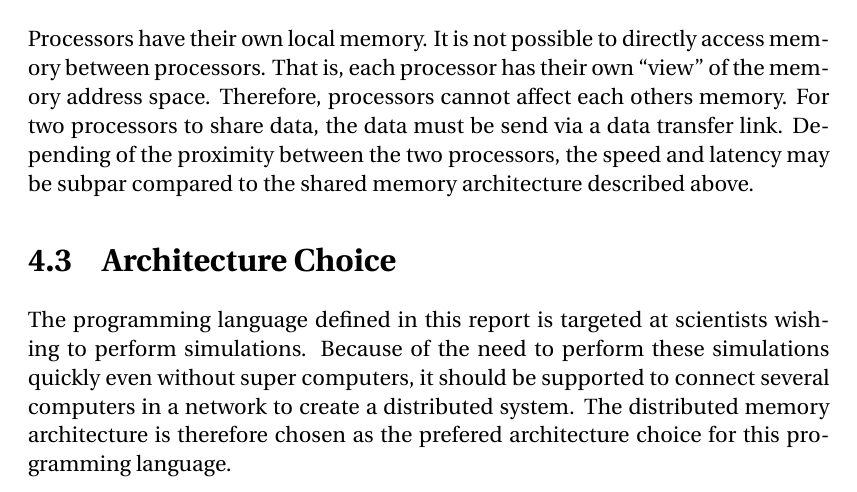
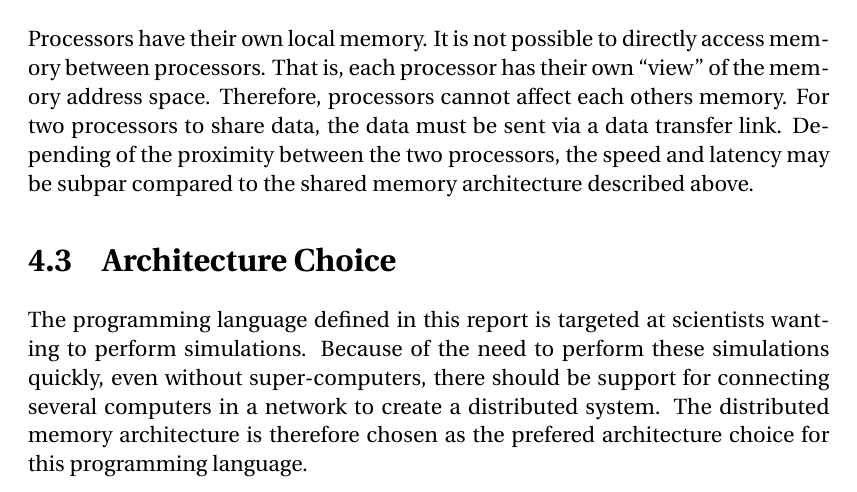
Before and after one commit to simonvandel/TLDR, a LaTeX thesis (Report/master.tex, which reads Report/Analysis/ParComputerMemoryArchitectures/main.tex): part of page 14 of 24, cut so that both start at the same text. Compiled offline with pdfLaTeX.

Commit message:
smallfixes

```diff
--- a/Report/Analysis/ParComputerMemoryArchitectures/main.tex
+++ b/Report/Analysis/ParComputerMemoryArchitectures/main.tex
@@ -6,8 +6,8 @@ All processors in the computer have access to the same memory, that is, the memo
 
 \section{Distributed Memory}
 
-Processors have their own local memory. It is not possible to directly access memory between processors. That is, each processor has their own \enquote{view} of the memory address space. Therefore, processors cannot affect each others memory. For two processors to share data, the data must be send via a data transfer link. Depending of the proximity between the two processors, the speed and latency may be subpar compared to the shared memory architecture described above.
+Processors have their own local memory. It is not possible to directly access memory between processors. That is, each processor has their own \enquote{view} of the memory address space. Therefore, processors cannot affect each others memory. For two processors to share data, the data must be sent via a data transfer link. Depending of the proximity between the two processors, the speed and latency may be subpar compared to the shared memory architecture described above.
 
 \section{Architecture Choice}
 
-The programming language defined in this report is targeted at scientists wishing to perform simulations. Because of the need to perform these simulations quickly even without super computers, it should be supported to connect several computers in a network to create a distributed system. The distributed memory architecture is therefore chosen as the prefered architecture choice for this programming language.
+The programming language defined in this report is targeted at scientists wanting to perform simulations. Because of the need to perform these simulations quickly, even without super-computers, there should be support for connecting several computers in a network to create a distributed system. The distributed memory architecture is therefore chosen as the prefered architecture choice for this programming language.
```
